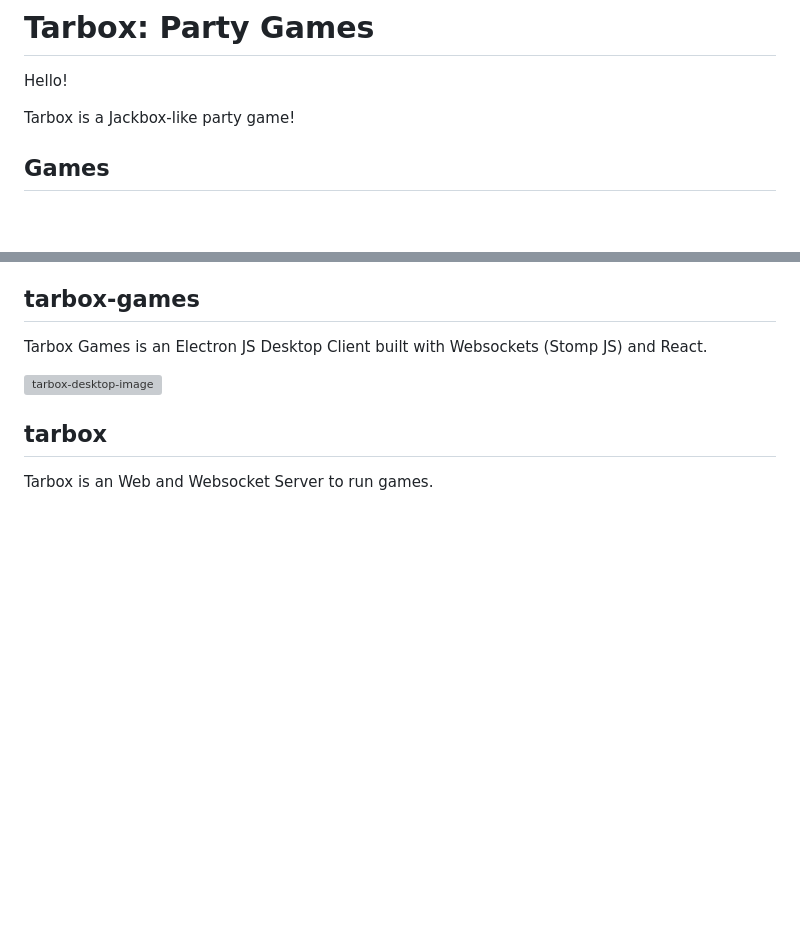
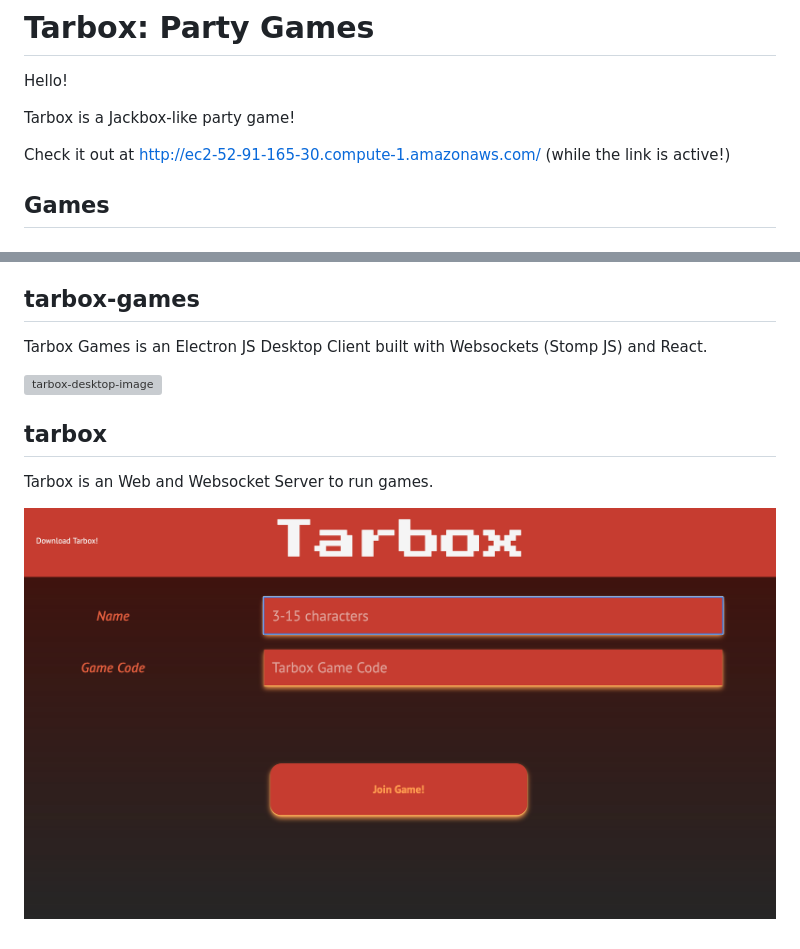
Before and after one commit to TarcanGul/tarbox-all, a Markdown page: README.md, 2 parts joined by grey strips. Drawn GitHub-style; pictures changed too: public/images/tarbox-website-demo.png (added); blank space fills up the shorter version; grey boxes are pictures that could not be loaded.

```diff
--- a/README.md
+++ b/README.md
@@ -3,6 +3,8 @@
 Hello!
 
 Tarbox is a Jackbox-like party game!
+
+Check it out at http://ec2-52-91-165-30.compute-1.amazonaws.com/ (while the link is active!)
 
 ## Games
 
@@ -19,3 +21,5 @@ Tarbox Games is an Electron JS Desktop Client built with Websockets (Stomp JS) a
 
 ## tarbox
 Tarbox is an Web and Websocket Server to run games.
+
+![tarbox-website-image](/public/images/tarbox-website-demo.png)
```
